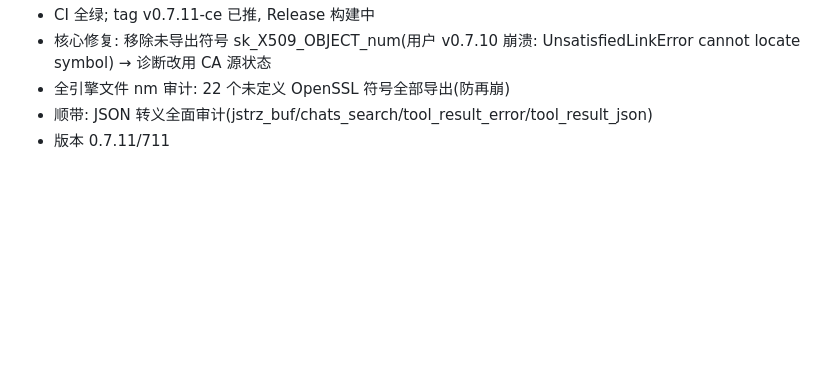
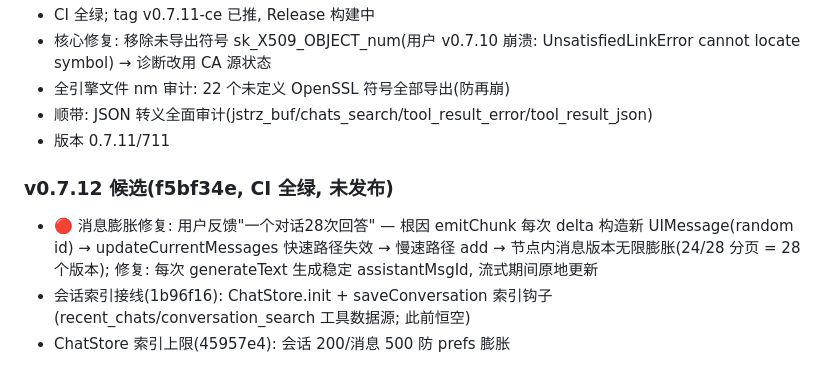
Before and after one commit to dcs666/rikkahub-pro-old, a Markdown page: docs/PROGRESS.md, the part around the change. Drawn GitHub-style; blank space fills up the shorter version.

Commit message:
docs: v0.7.12 候选记录(消息膨胀修复+会话索引)

```diff
--- a/docs/PROGRESS.md
+++ b/docs/PROGRESS.md
@@ -347,3 +347,12 @@
 - 全引擎文件 nm 审计: 22 个未定义 OpenSSL 符号全部导出(防再崩)
 - 顺带: JSON 转义全面审计(jstrz_buf/chats_search/tool_result_error/tool_result_json)
 - 版本 0.7.11/711
+
+### v0.7.12 候选(f5bf34e, CI 全绿, 未发布)
+- 🔴 消息膨胀修复: 用户反馈"一个对话28次回答" — 根因 emitChunk 每次 delta
+  构造新 UIMessage(random id) → updateCurrentMessages 快速路径失效 → 慢速路径
+  add → 节点内消息版本无限膨胀(24/28 分页 = 28 个版本);
+  修复: 每次 generateText 生成稳定 assistantMsgId, 流式期间原地更新
+- 会话索引接线(1b96f16): ChatStore.init + saveConversation 索引钩子
+  (recent_chats/conversation_search 工具数据源; 此前恒空)
+- ChatStore 索引上限(45957e4): 会话 200/消息 500 防 prefs 膨胀
```
